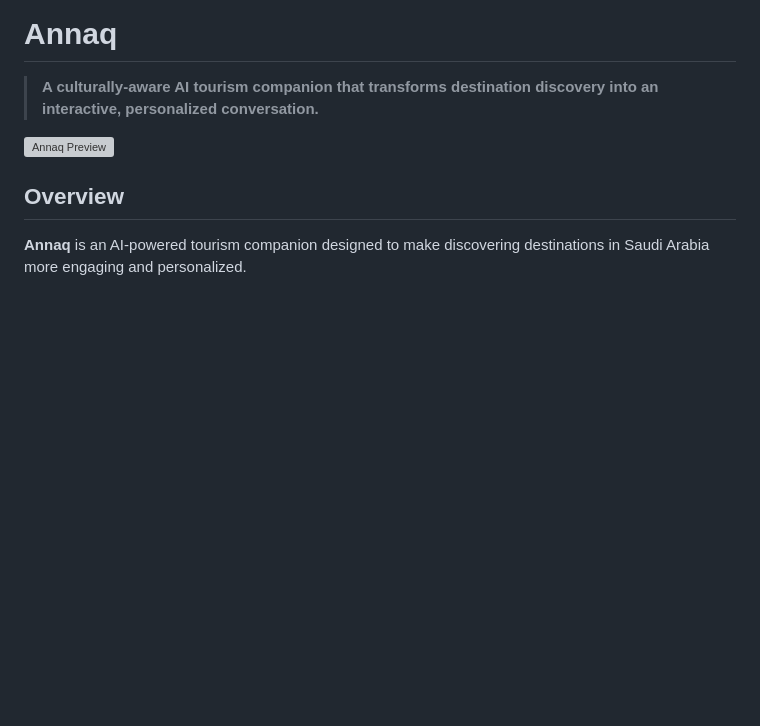
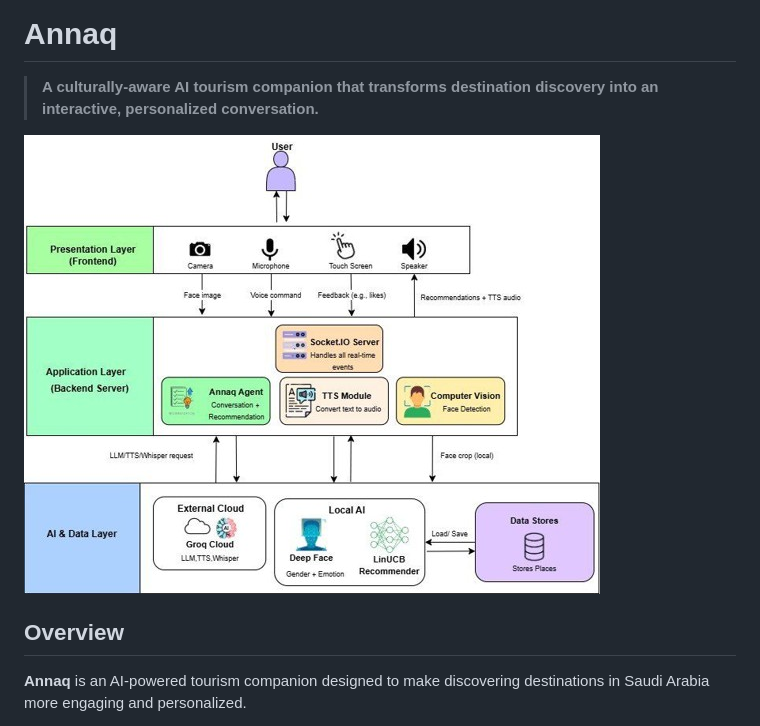
Before and after one commit to skkhlet/AnnaQ, a Markdown page: README.md, the part around the change. GitHub-like rendering; blank space fills up the shorter version; grey boxes are pictures that could not be loaded.

Commit message:
Change preview image in README
Updated the image reference in the README to a new screenshot.

```diff
--- a/README.md
+++ b/README.md
@@ -2,7 +2,7 @@
 
 > **A culturally-aware AI tourism companion that transforms destination discovery into an interactive, personalized conversation.**
 
-![Annaq Preview](assets/screenshots/annaq-preview.png)
+![Annaq Preview](assets/Images/annaq-workflow.jpg)
 
 ## Overview
 
```
